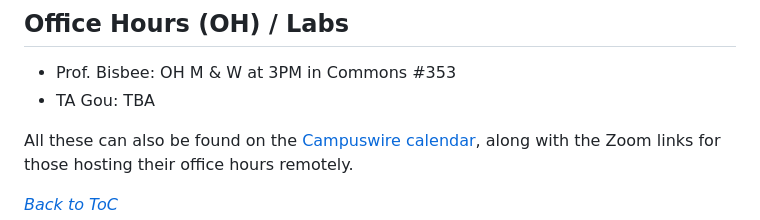
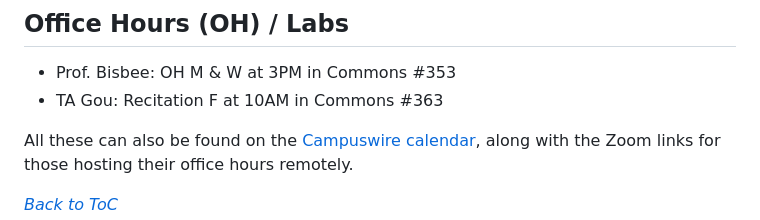
Before and after one commit to jbisbee1/PSCI_8356, a Markdown page: README.md, the part around the change. Drawn GitHub-style.

```diff
--- a/README.md
+++ b/README.md
@@ -151,7 +151,7 @@ The observance of religious holidays (activities observed by a religious group o
 
 ## Office Hours (OH) / Labs
 * Prof. Bisbee: OH M & W at 3PM in Commons #353
-* TA Gou: TBA
+* TA Gou: Recitation F at 10AM in Commons #363
 
 All these can also be found on the [Campuswire calendar](https://campuswire.com/c/G444453D9/calendar), along with the Zoom links for those hosting their office hours remotely.
 
```
